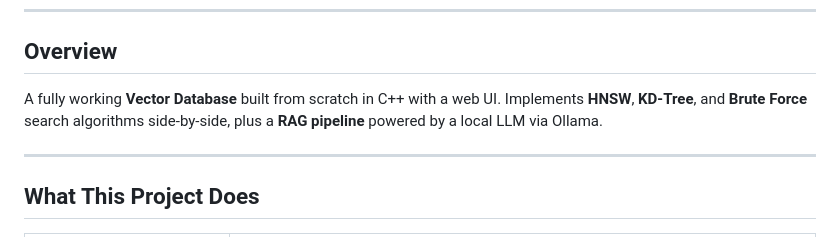
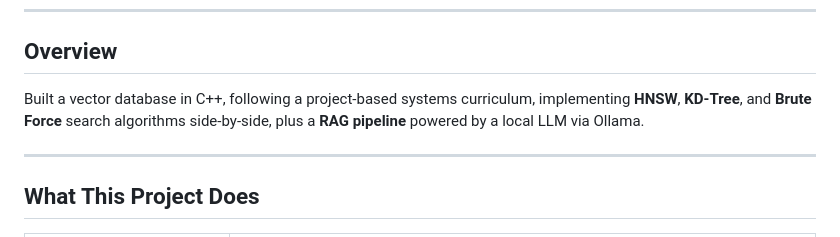
Before and after one commit to Shashank17singh/Your-Own-AI, a Markdown page: README.md, the part around the change. Rendered like a GitHub page.

Commit message:
clarify project context and standardize wording in README

```diff
--- a/README.md
+++ b/README.md
@@ -15,7 +15,7 @@
 
 ##  Overview
 
-A fully working **Vector Database** built from scratch in C++ with a web UI. Implements **HNSW**, **KD-Tree**, and **Brute Force** search algorithms side-by-side, plus a **RAG pipeline** powered by a local LLM via Ollama.
+Built a vector database in C++, following a project-based systems curriculum, implementing **HNSW**, **KD-Tree**, and **Brute Force** search algorithms side-by-side, plus a **RAG pipeline** powered by a local LLM via Ollama.
 
 ---
 
```
